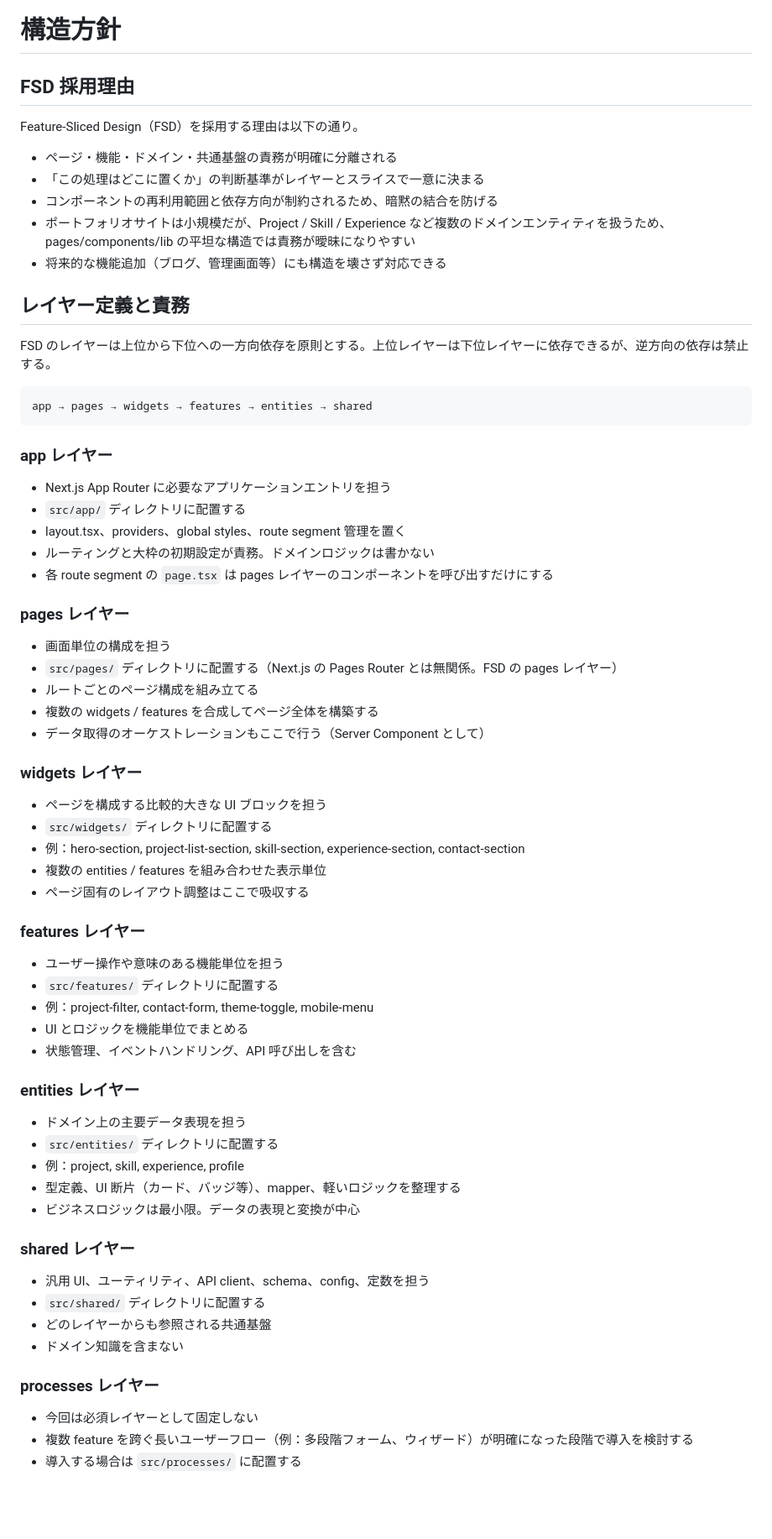
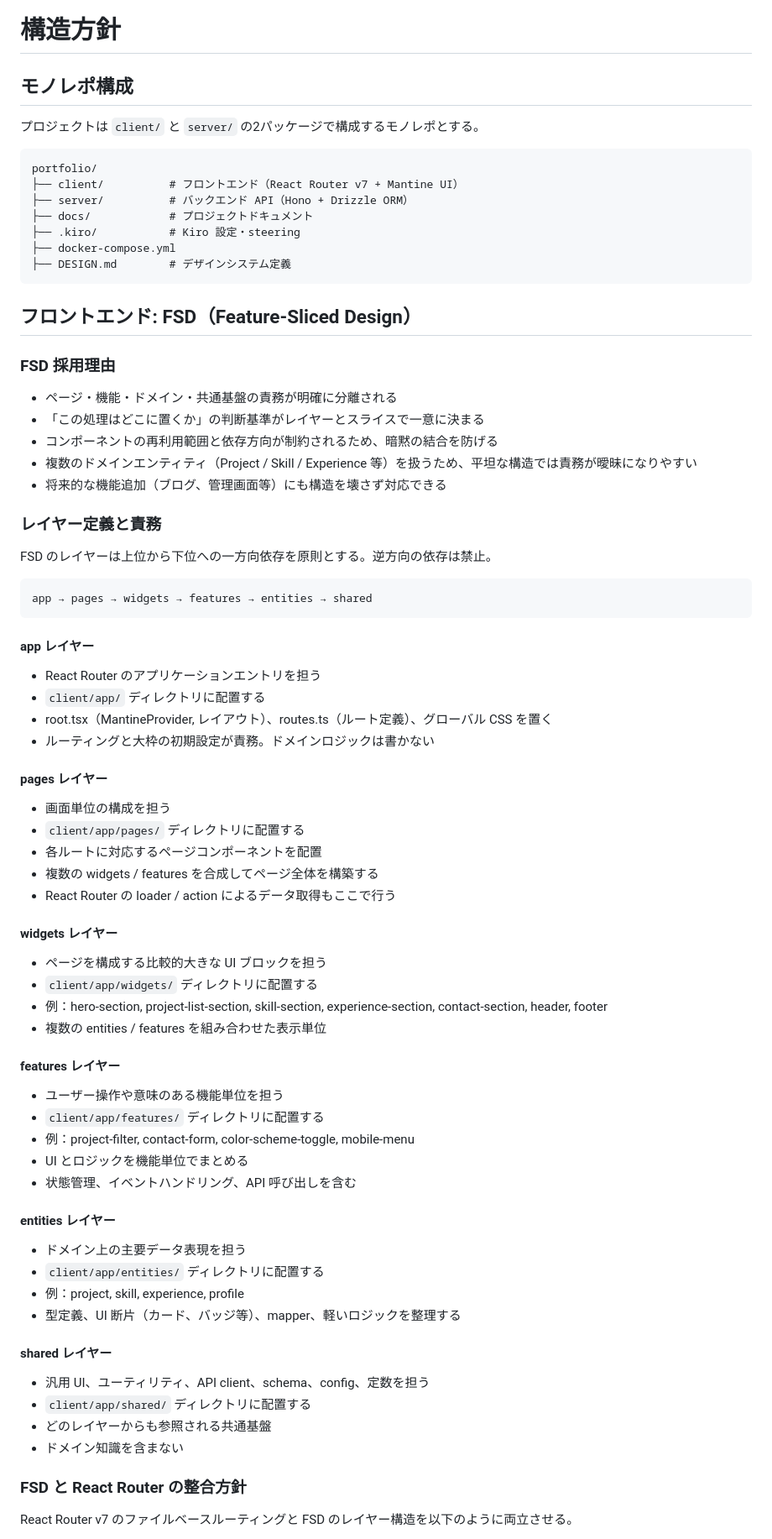
Before and after one commit to sakuya10969/portfolio, a Markdown page: .kiro/steering/structure.md, the part around one of its changes. Shown at 84% size. Drawn GitHub-style; blank space fills up the shorter version.

Commit message:
docs: kiro

````diff
--- a/.kiro/steering/structure.md
+++ b/.kiro/steering/structure.md
@@ -1,73 +1,82 @@
 # 構造方針
 
-## FSD 採用理由
+## モノレポ構成
 
-Feature-Sliced Design（FSD）を採用する理由は以下の通り。
+プロジェクトは `client/` と `server/` の2パッケージで構成するモノレポとする。
+
+```
+portfolio/
+├── client/          # フロントエンド（React Router v7 + Mantine UI）
+├── server/          # バックエンド API（Hono + Drizzle ORM）
+├── docs/            # プロジェクトドキュメント
+├── .kiro/           # Kiro 設定・steering
+├── docker-compose.yml
+├── DESIGN.md        # デザインシステム定義
+```
+
+## フロントエンド: FSD（Feature-Sliced Design）
+
+### FSD 採用理由
 
 - ページ・機能・ドメイン・共通基盤の責務が明確に分離される
 - 「この処理はどこに置くか」の判断基準がレイヤーとスライスで一意に決まる
 - コンポーネントの再利用範囲と依存方向が制約されるため、暗黙の結合を防げる
-- ポートフォリオサイトは小規模だが、Project / Skill / Experience など複数のドメインエンティティを扱うため、pages/components/lib の平坦な構造では責務が曖昧になりやすい
+- 複数のドメインエンティティ（Project / Skill / Experience 等）を扱うため、平坦な構造では責務が曖昧になりやすい
 - 将来的な機能追加（ブログ、管理画面等）にも構造を壊さず対応できる
 
-## レイヤー定義と責務
+### レイヤー定義と責務
 
-FSD のレイヤーは上位から下位への一方向依存を原則とする。上位レイヤーは下位レイヤーに依存できるが、逆方向の依存は禁止する。
+FSD のレイヤーは上位から下位への一方向依存を原則とする。逆方向の依存は禁止。
 
 ```
 app → pages → widgets → features → entities → shared
 ```
 
-### app レイヤー
+#### app レイヤー
 
-- Next.js App Router に必要なアプリケーションエントリを担う
-- `src/app/` ディレクトリに配置する
-- layout.tsx、providers、global styles、route segment 管理を置く
+- React Router のアプリケーションエントリを担う
+- `client/app/` ディレクトリに配置する
+- root.tsx（MantineProvider, レイアウト）、routes.ts（ルート定義）、グローバル CSS を置く
 - ルーティングと大枠の初期設定が責務。ドメインロジックは書かない
-- 各 route segment の `page.tsx` は pages レイヤーのコンポーネントを呼び出すだけにする
 
-### pages レイヤー
+#### pages レイヤー
 
 - 画面単位の構成を担う
-- `src/pages/` ディレクトリに配置する（Next.js の Pages Router とは無関係。FSD の pages レイヤー）
-- ルートごとのページ構成を組み立てる
+- `client/app/pages/` ディレクトリに配置する
+- 各ルートに対応するページコンポーネントを配置
 - 複数の widgets / features を合成してページ全体を構築する
-- データ取得のオーケストレーションもここで行う（Server Component として）
+- React Router の loader / action によるデータ取得もここで行う
 
-### widgets レイヤー
+#### widgets レイヤー
 
 - ページを構成する比較的大きな UI ブロックを担う
-- `src/widgets/` ディレクトリに配置する
-- 例：hero-section, project-list-section, skill-section, experience-section, contact-section
+- `client/app/widgets/` ディレクトリに配置する
+- 例：hero-section, project-list-section, skill-section, experience-section, contact-section, header, footer
 - 複数の entities / features を組み合わせた表示単位
-- ページ固有のレイアウト調整はここで吸収する
 
-### features レイヤー
+#### features レイヤー
 
 - ユーザー操作や意味のある機能単位を担う
-- `src/features/` ディレクトリに配置する
-- 例：project-filter, contact-form, theme-toggle, mobile-menu
+- `client/app/features/` ディレクトリに配置する
+- 例：project-filter, contact-form, color-scheme-toggle, mobile-menu
 - UI とロジックを機能単位でまとめる
 - 状態管理、イベントハンドリング、API 呼び出しを含む
 
-### entities レイヤー
+#### entities レイヤー
 
 - ドメイン上の主要データ表現を担う
-- `src/entities/` ディレクトリに配置する
+- `client/app/entities/` ディレクトリに配置する
 - 例：project, skill, experience, profile
 - 型定義、UI 断片（カード、バッジ等）、mapper、軽いロジックを整理する
-- ビジネスロジックは最小限。データの表現と変換が中心
 
-### shared レイヤー
+#### shared レイヤー
 
 - 汎用 UI、ユーティリティ、API client、schema、config、定数を担う
-- `src/shared/` ディレクトリに配置する
+- `client/app/shared/` ディレクトリに配置する
 - どのレイヤーからも参照される共通基盤
 - ドメイン知識を含まない
 
-### processes レイヤー
+### FSD と React Router の整合方針
 
-- 今回は必須レイヤーとして固定しない
-- 複数 feature を跨ぐ長いユーザーフロー（例：多段階フォーム、ウィザード）が明確になった段階で導入を検討する
-- 導入する場合は `src/processes/` に配置する
+React Router v7 のファイルベースルーティングと FSD のレイヤー構造を以下のように両立させる。
 
````
Also changed, not shown: other parts of .kiro/steering/structure.md (+158 -152 lines), .kiro/steering/product.md (+6 -2 lines), .kiro/steering/tech.md (+69 -67 lines).
